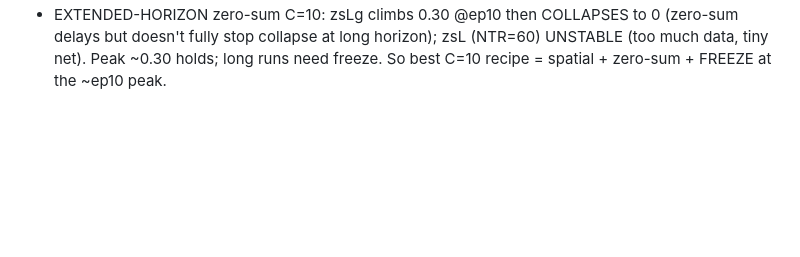
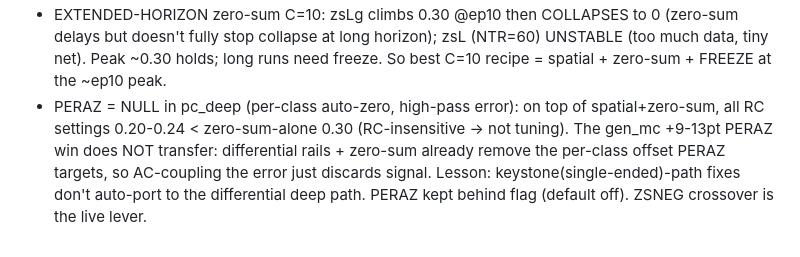
Before and after one commit to thomasnormal/spicenn2, a Markdown page: IDEAS_LEDGER.md, the part around the change. Drawn GitHub-style; blank space fills up the shorter version.

Commit message:
PERAZ null in pc_deep (differential+zerosum already covers it); keystone fixes don't auto-port

```diff
--- a/IDEAS_LEDGER.md
+++ b/IDEAS_LEDGER.md
@@ -592,3 +592,8 @@ ING bwmm: BIASW=1 on DEAD chip2@2mV (ref 0.250) — the proper test of "on-chip
 - EXTENDED-HORIZON zero-sum C=10: zsLg climbs 0.30 @ep10 then COLLAPSES to 0 (zero-sum delays but doesn't
   fully stop collapse at long horizon); zsL (NTR=60) UNSTABLE (too much data, tiny net). Peak ~0.30 holds;
   long runs need freeze. So best C=10 recipe = spatial + zero-sum + FREEZE at the ~ep10 peak.
+- PERAZ = NULL in pc_deep (per-class auto-zero, high-pass error): on top of spatial+zero-sum, all RC
+  settings 0.20-0.24 < zero-sum-alone 0.30 (RC-insensitive -> not tuning). The gen_mc +9-13pt PERAZ win
+  does NOT transfer: differential rails + zero-sum already remove the per-class offset PERAZ targets, so
+  AC-coupling the error just discards signal. Lesson: keystone(single-ended)-path fixes don't auto-port to
+  the differential deep path. PERAZ kept behind flag (default off). ZSNEG crossover is the live lever.
```
